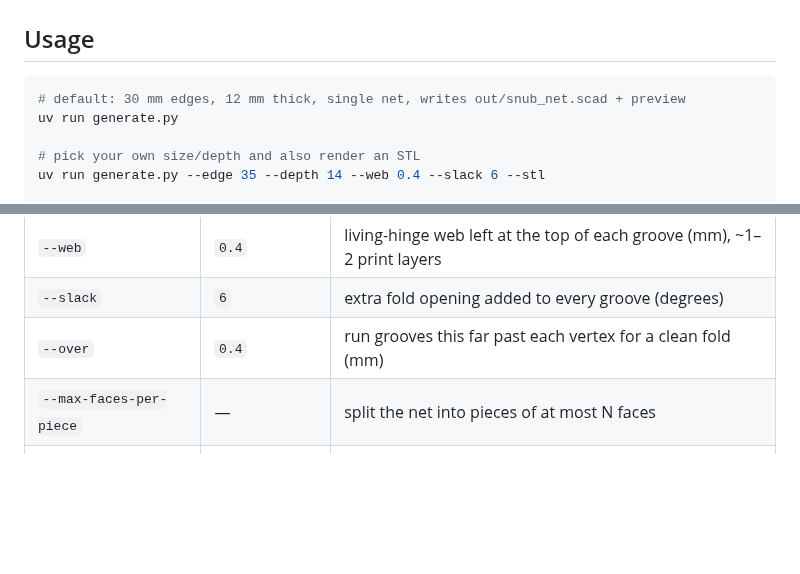
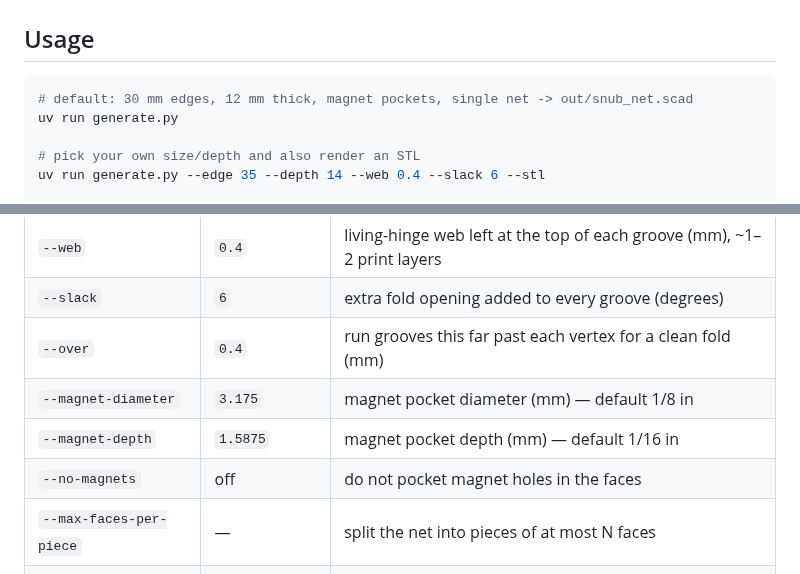
Before and after one commit to imjasonh/terraform-playground, a Markdown page: snub-dodecahedron/README.md, 2 parts joined by grey strips. Rendered like a GitHub page; blank space fills up the shorter version.

````diff
--- a/snub-dodecahedron/README.md
+++ b/snub-dodecahedron/README.md
@@ -81,7 +81,7 @@ sudo apt-get install openscad                      # or https://openscad.org
 ## Usage
 
 ```bash
-# default: 30 mm edges, 12 mm thick, single net, writes out/snub_net.scad + preview
+# default: 30 mm edges, 12 mm thick, magnet pockets, single net -> out/snub_net.scad
 uv run generate.py
 
 # pick your own size/depth and also render an STL
@@ -106,6 +106,9 @@ slice and print.
 | `--web` | `0.4` | living-hinge web left at the top of each groove (mm), ~1–2 print layers |
 | `--slack` | `6` | extra fold opening added to every groove (degrees) |
 | `--over` | `0.4` | run grooves this far past each vertex for a clean fold (mm) |
+| `--magnet-diameter` | `3.175` | magnet pocket diameter (mm) — default 1/8 in |
+| `--magnet-depth` | `1.5875` | magnet pocket depth (mm) — default 1/16 in |
+| `--no-magnets` | off | do not pocket magnet holes in the faces |
 | `--max-faces-per-piece` | — | split the net into pieces of at most N faces |
 | `--no-boundary-bevel` | off | leave glue-seam edges square instead of chamfered |
 | `--solid` | off | also export the reference snub dodecahedron solid |
````
Also changed, not shown: other parts of snub-dodecahedron/README.md (+17 -0 lines), snub-dodecahedron/images/net.png, snub-dodecahedron/images/plate_3d.png, 6 other files.
